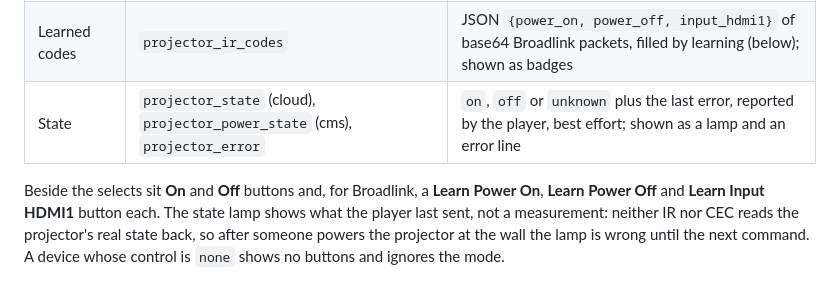
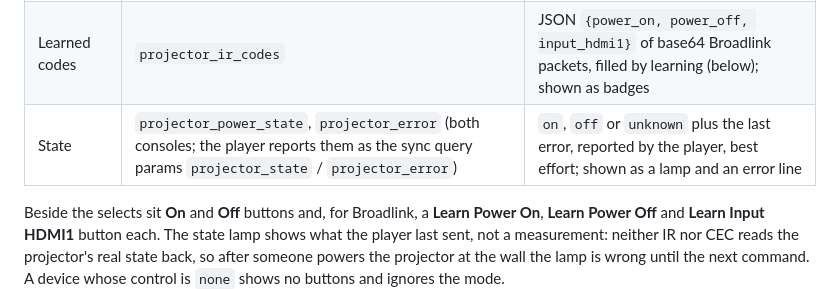
Before and after one commit to Mattkillsyou/piplayer, a Markdown page: docs/automation.md, the part around the change. Rendered like a GitHub page.

Commit message:
E: docs: State row names projector_power_state for both consoles
Co-Authored-By: Claude Opus 5 <noreply@anthropic.com>

```diff
--- a/docs/automation.md
+++ b/docs/automation.md
@@ -500,7 +500,7 @@ routes and markup for LAN-only sites.
 | Mode | `projector_power_mode` | `manual` (default) or `auto` |
 | Broadlink host | `broadlink_host` | optional IP of the RM4 mini; empty means discover it on the LAN |
 | Learned codes | `projector_ir_codes` | JSON `{power_on, power_off, input_hdmi1}` of base64 Broadlink packets, filled by learning (below); shown as badges |
-| State | `projector_state` (cloud), `projector_power_state` (cms), `projector_error` | `on`, `off` or `unknown` plus the last error, reported by the player, best effort; shown as a lamp and an error line |
+| State | `projector_power_state`, `projector_error` (both consoles; the player reports them as the sync query params `projector_state` / `projector_error`) | `on`, `off` or `unknown` plus the last error, reported by the player, best effort; shown as a lamp and an error line |
 
 Beside the selects sit **On** and **Off** buttons and, for Broadlink, a
 **Learn Power On**, **Learn Power Off** and **Learn Input HDMI1** button
```
